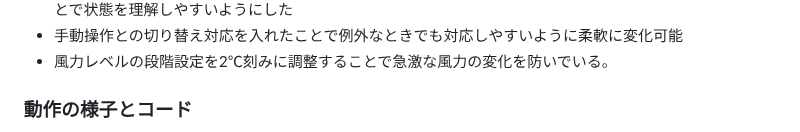
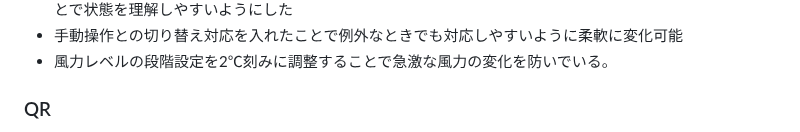
Before and after one commit to Nkn-469/Sotugyouseisaku, a Markdown page: README.md, the part around one of its changes. GitHub-like rendering.

```diff
--- a/README.md
+++ b/README.md
@@ -150,7 +150,6 @@ flowchart TD
 - 手動操作との切り替え対応を入れたことで例外なときでも対応しやすいように柔軟に変化可能
 - 風力レベルの段階設定を2℃刻みに調整することで急激な風力の変化を防いでいる。
 
-### 動作の様子とコード
-
+### QR
 
 **動作の様子とコード入り**</br>
```
Also changed, not shown: other parts of README.md (+1 -1 lines).
